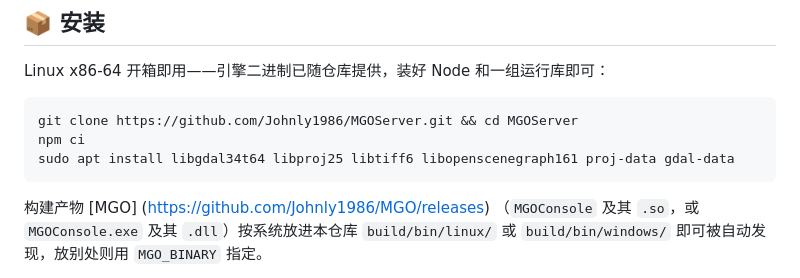
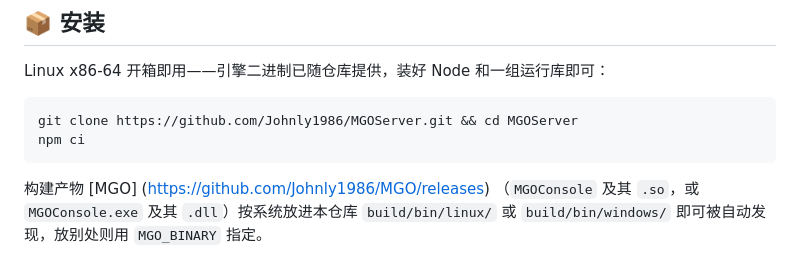
Before and after one commit to Johnly1986/MGOServer, a Markdown page: README.md, the part around the change. GitHub-like rendering.

````diff
--- a/README.md
+++ b/README.md
@@ -48,7 +48,6 @@ Linux x86-64 开箱即用——引擎二进制已随仓库提供，装好 Node
 ```bash
 git clone https://github.com/Johnly1986/MGOServer.git && cd MGOServer
 npm ci
-sudo apt install libgdal34t64 libproj25 libtiff6 libopenscenegraph161 proj-data gdal-data
 ```
 
 构建产物 [MGO] (https://github.com/Johnly1986/MGO/releases) （`MGOConsole` 及其 `.so`，或 `MGOConsole.exe` 及其 `.dll`）按系统放进本仓库
````
